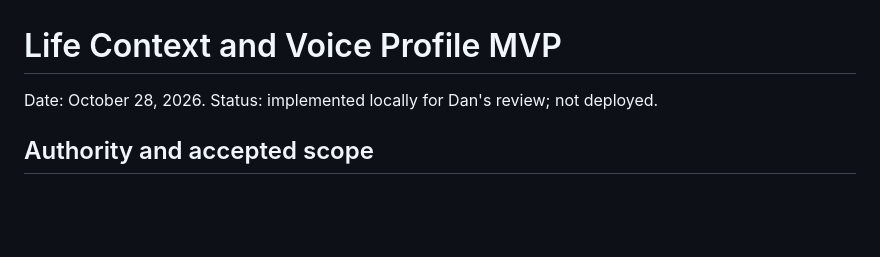
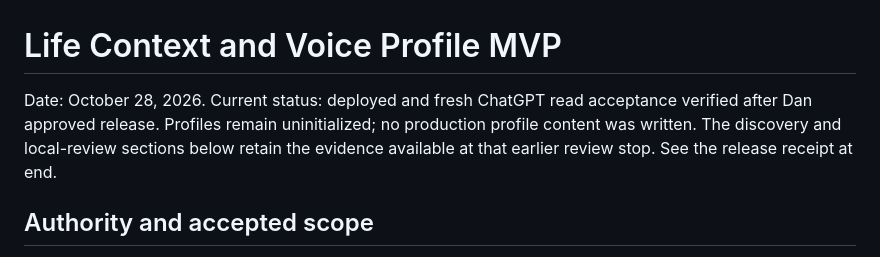
Before and after one commit to dank2882/bhe-product-api, a Markdown page: docs/decisions/dan-life-context.md, the part around one of its changes. Drawn GitHub-style; blank space fills up the shorter version.

```diff
--- a/docs/decisions/dan-life-context.md
+++ b/docs/decisions/dan-life-context.md
@@ -1,6 +1,9 @@
 # Life Context and Voice Profile MVP
 
-Date: October 28, 2026. Status: implemented locally for Dan's review; not deployed.
+Date: October 28, 2026. Current status: deployed and fresh ChatGPT read acceptance
+verified after Dan approved release. Profiles remain uninitialized; no production
+profile content was written. The discovery and local-review sections below retain
+the evidence available at that earlier review stop. See the release receipt at end.
 
 ## Authority and accepted scope
 
```
Also changed, not shown: other parts of docs/decisions/dan-life-context.md (+66 -0 lines).
